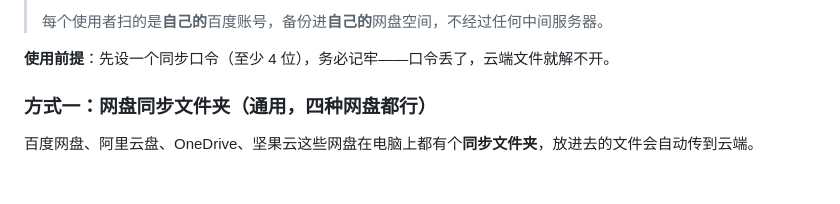
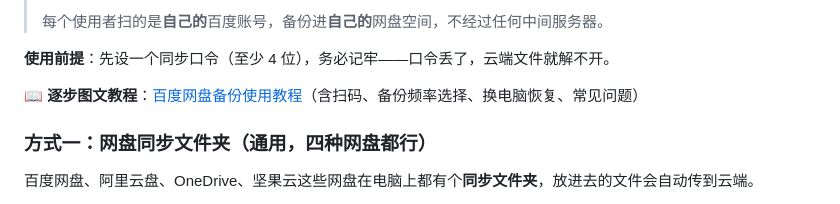
Before and after one commit to q404365631/liulanqi-update, a Markdown page: README.md, the part around the change. GitHub-like rendering; blank space fills up the shorter version.

Commit message:
docs: README 添加百度网盘备份教程链接

```diff
--- a/README.md
+++ b/README.md
@@ -68,6 +68,8 @@ Manifest V2 和 V3 都支持。
 > 每个使用者扫的是**自己的**百度账号，备份进**自己的**网盘空间，不经过任何中间服务器。
 
 **使用前提**：先设一个同步口令（至少 4 位），务必记牢——口令丢了，云端文件就解不开。
+
+📖 **逐步图文教程**：[百度网盘备份使用教程](baidu-backup-guide.md)（含扫码、备份频率选择、换电脑恢复、常见问题）
 
 ### 方式一：网盘同步文件夹（通用，四种网盘都行）
 
```
